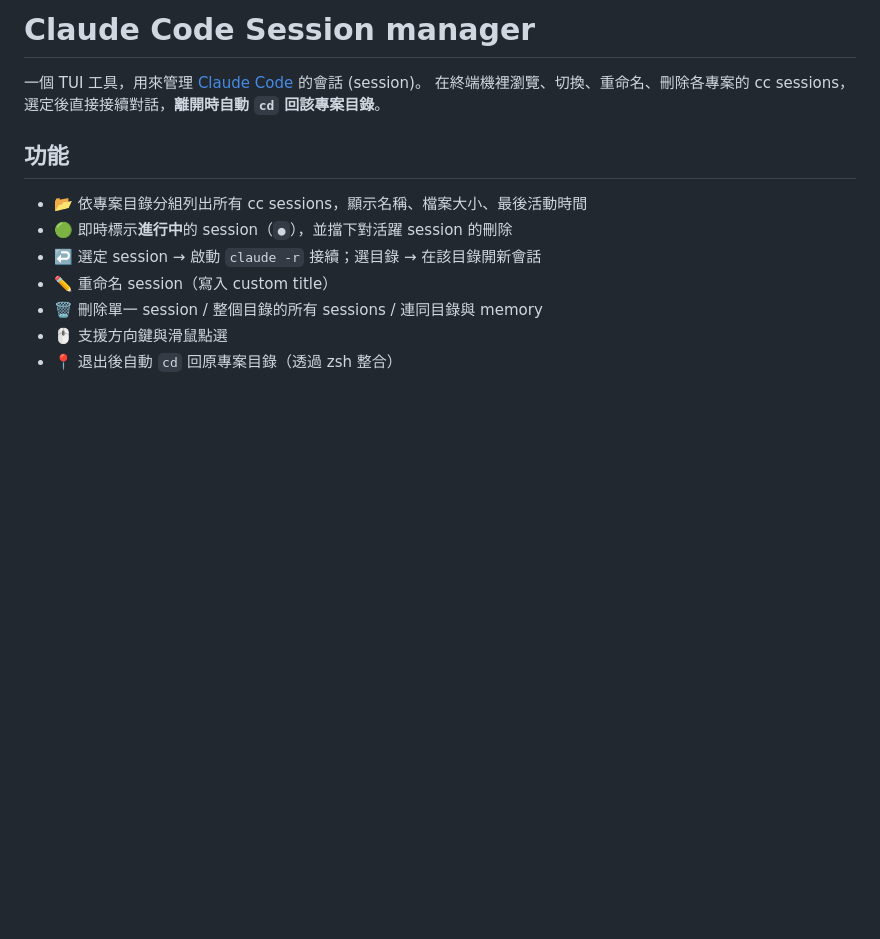
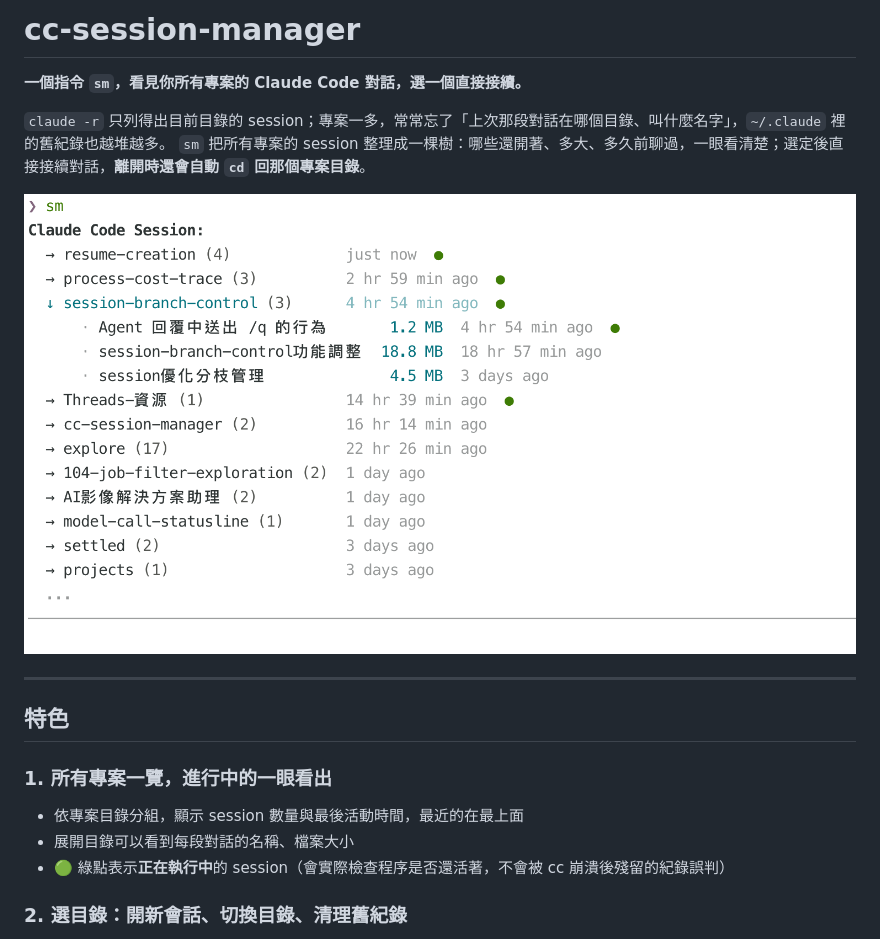
Before and after one commit to ayii0111/cc-session-manager, a Markdown page: README.md, the part around one of its changes. Drawn GitHub-style; pictures changed too: docs/media/list.png (added); blank space fills up the shorter version.

```diff
--- a/README.md
+++ b/README.md
@@ -1,14 +1,21 @@
-# Claude Code Session manager
+# cc-session-manager
 
-一個 TUI 工具，用來管理 [Claude Code](https://claude.com/claude-code) 的會話 (session)。
-在終端機裡瀏覽、切換、重命名、刪除各專案的 cc sessions，選定後直接接續對話，**離開時自動 `cd` 回該專案目錄**。
+**一個指令 `sm`，看見你所有專案的 Claude Code 對話，選一個直接接續。**
 
-## 功能
+`claude -r` 只列得出目前目錄的 session；專案一多，常常忘了「上次那段對話在哪個目錄、叫什麼名字」，`~/.claude` 裡的舊紀錄也越堆越多。
+`sm` 把所有專案的 session 整理成一棵樹：哪些還開著、多大、多久前聊過，一眼看清楚；選定後直接接續對話，**離開時還會自動 `cd` 回那個專案目錄**。
 
-- 📂 依專案目錄分組列出所有 cc sessions，顯示名稱、檔案大小、最後活動時間
-- 🟢 即時標示**進行中**的 session（`●`），並擋下對活躍 session 的刪除
-- ↩️ 選定 session → 啟動 `claude -r` 接續；選目錄 → 在該目錄開新會話
-- ✏️ 重命名 session（寫入 custom title）
-- 🗑️ 刪除單一 session / 整個目錄的所有 sessions / 連同目錄與 memory
-- 🖱️ 支援方向鍵與滑鼠點選
-- 📍 退出後自動 `cd` 回原專案目錄（透過 zsh 整合）
+![sm：所有專案的 session 一覽](docs/media/list.png)
+
+---
+
+## 特色
+
+### 1. 所有專案一覽，進行中的一眼看出
+
+- 依專案目錄分組，顯示 session 數量與最後活動時間，最近的在最上面
+- 展開目錄可以看到每段對話的名稱、檔案大小
+- 🟢 綠點表示**正在執行中**的 session（會實際檢查程序是否還活著，不會被 cc 崩潰後殘留的紀錄誤判）
+
+### 2. 選目錄：開新會話、切換目錄、清理舊紀錄
+
```
Also changed, not shown: other parts of README.md (+19 -0 lines), docs/media/dir-actions.png (added), docs/media/session-actions.png (added).
